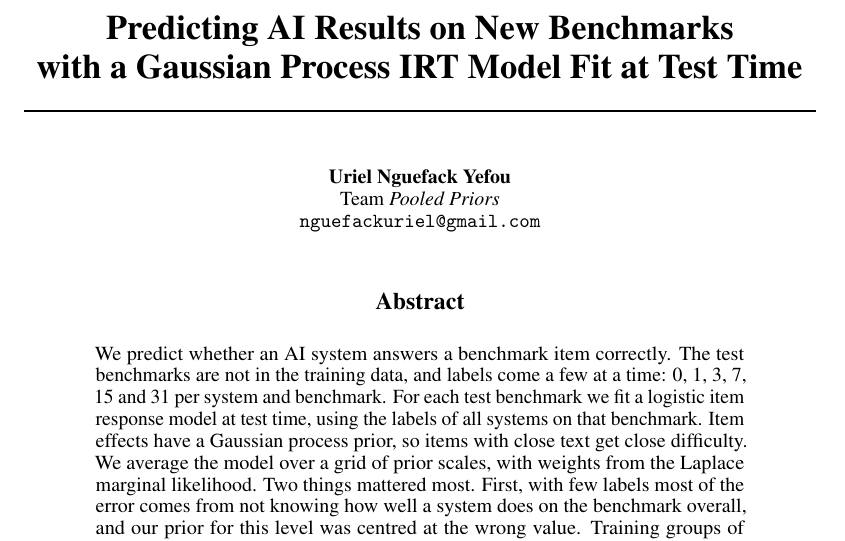
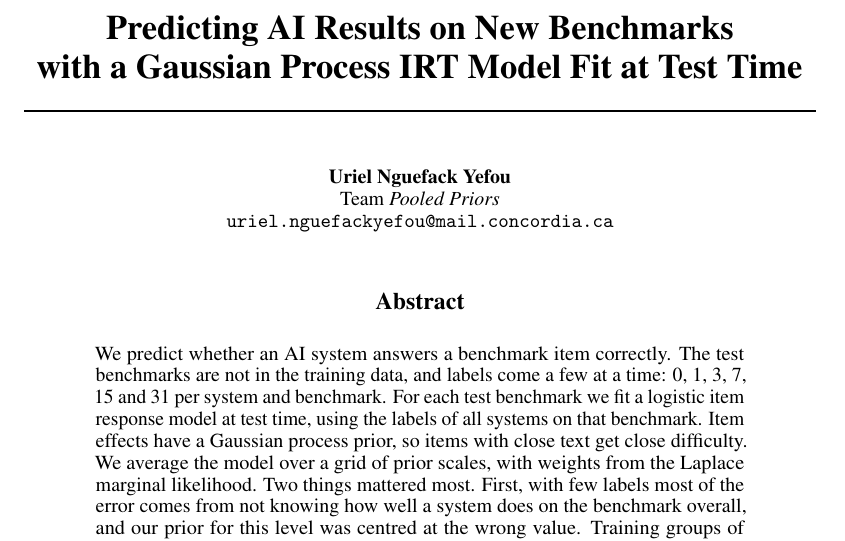
Before and after one commit to nguefackuriel/paiec-gpirt, a LaTeX paper (report/report.tex): part of page 1 of 7, cut so that both start at the same text. Compiled offline with pdfLaTeX.

Commit message:
Report: Concordia email

```diff
--- a/report/report.tex
+++ b/report/report.tex
@@ -10,7 +10,7 @@
 \author{%
   Uriel Nguefack Yefou\\
   Team \emph{Pooled Priors}\\
-  \texttt{nguefackuriel@gmail.com}
+  \texttt{uriel.nguefackyefou@mail.concordia.ca}
 }
 
 \begin{document}
```
Also changed, not shown: report/report.pdf.
